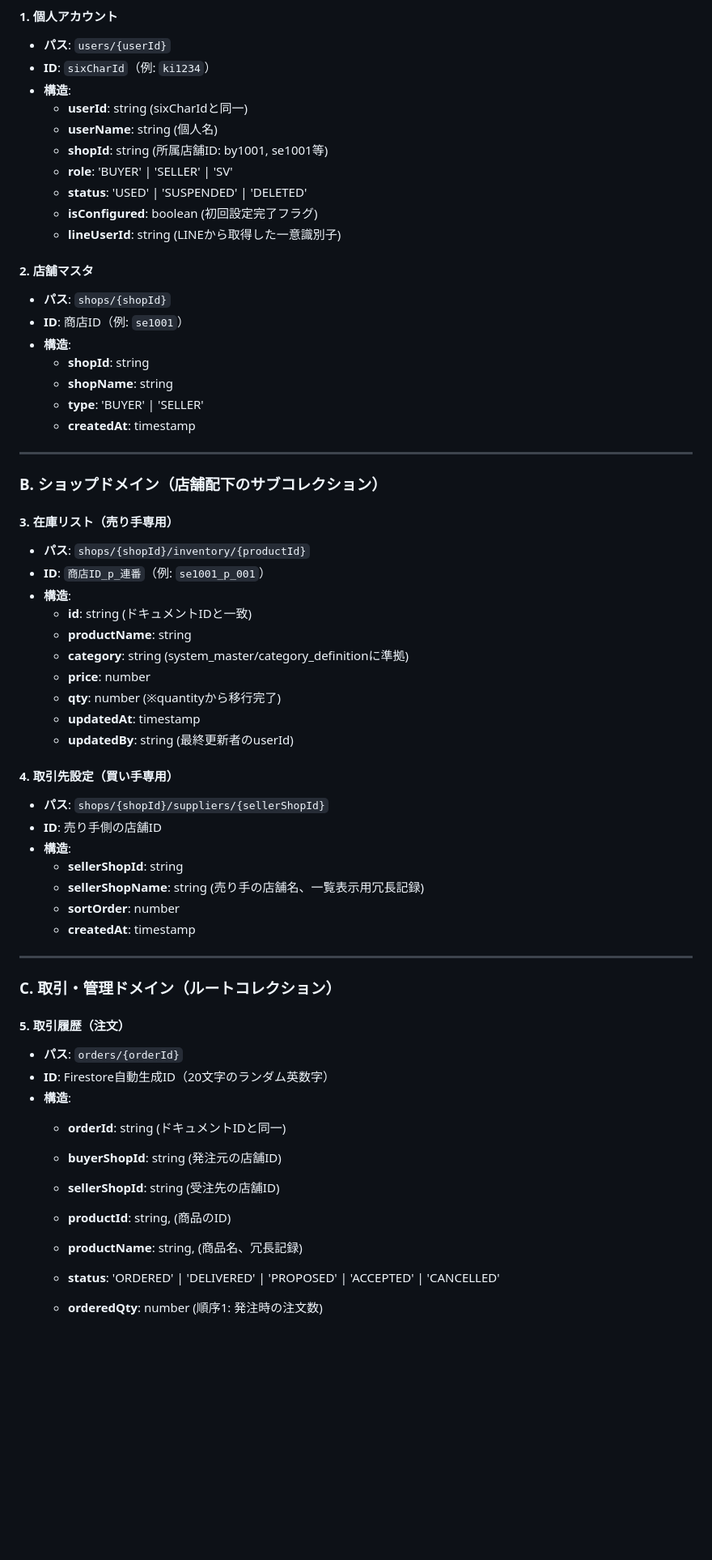
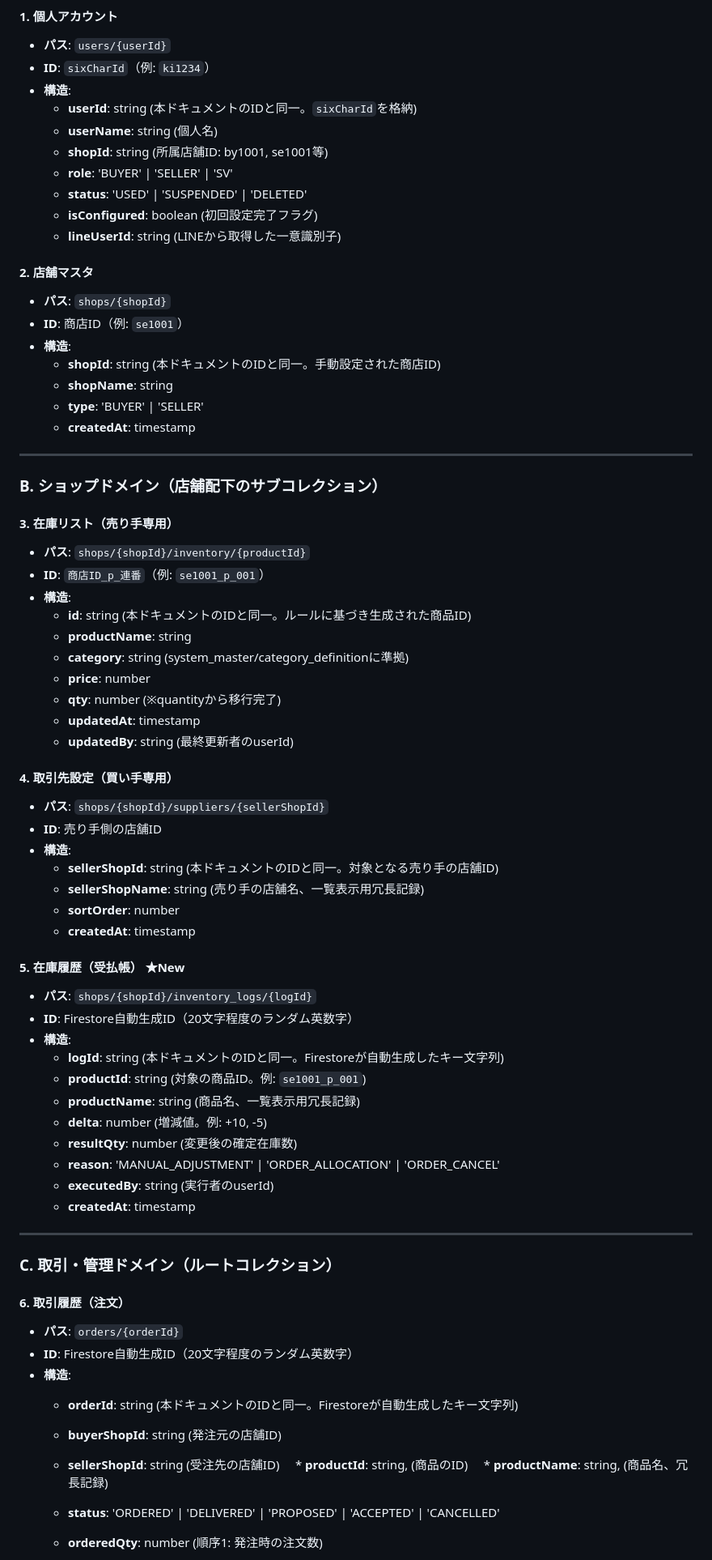
Before and after one commit to takase-hiroyuki/TradebaseSeller, a Markdown page: public/0 TradeBase_Data_v7.md, the part around one of its changes. Shown at 81% size. Rendered like a GitHub page; blank space fills up the shorter version.

Commit message:
Update 0 TradeBase_Data_v8.md ver.7 -> ver.8

```diff
--- a/public/0 TradeBase_Data_v7.md
+++ b/public/0 TradeBase_Data_v7.md
@@ -22,7 +22,7 @@
 - **パス**: `users/{userId}`
 - **ID**: `sixCharId`（例: `ki1234`）
 - **構造**:
-	* **userId**: string (sixCharIdと同一)
+	* **userId**: string (本ドキュメントのIDと同一。`sixCharId`を格納)
 	* **userName**: string (個人名)
 	* **shopId**: string (所属店舗ID: by1001, se1001等)
 	* **role**: 'BUYER' | 'SELLER' | 'SV'
@@ -34,7 +34,7 @@
 - **パス**: `shops/{shopId}`
 - **ID**: 商店ID（例: `se1001`）
 - **構造**:
-	* **shopId**: string
+	* **shopId**: string (本ドキュメントのIDと同一。手動設定された商店ID)
 	* **shopName**: string
 	* **type**: 'BUYER' | 'SELLER'
 	* **createdAt**: timestamp
@@ -47,7 +47,7 @@
 - **パス**: `shops/{shopId}/inventory/{productId}`
 - **ID**: `商店ID_p_連番`（例: `se1001_p_001`）
 - **構造**:
-	* **id**: string (ドキュメントIDと一致)
+	* **id**: string (本ドキュメントのIDと同一。ルールに基づき生成された商品ID)
 	* **productName**: string
 	* **category**: string (system_master/category_definitionに準拠)
 	* **price**: number
@@ -59,24 +59,37 @@
 - **パス**: `shops/{shopId}/suppliers/{sellerShopId}`
 - **ID**: 売り手側の店舗ID
 - **構造**:
-	* **sellerShopId**: string
+	* **sellerShopId**: string (本ドキュメントのIDと同一。対象となる売り手の店舗ID)
 	* **sellerShopName**: string (売り手の店舗名、一覧表示用冗長記録)
 	* **sortOrder**: number
+	* **createdAt**: timestamp
+
+#### 5. 在庫履歴（受払帳） ★New
+- **パス**: `shops/{shopId}/inventory_logs/{logId}`
+- **ID**: Firestore自動生成ID（20文字程度のランダム英数字）
+- **構造**:
+	* **logId**: string (本ドキュメントのIDと同一。Firestoreが自動生成したキー文字列)
+	* **productId**: string (対象の商品ID。例: `se1001_p_001`)
+	* **productName**: string (商品名、一覧表示用冗長記録)
+	* **delta**: number (増減値。例: +10, -5)
+	* **resultQty**: number (変更後の確定在庫数)
+	* **reason**: 'MANUAL_ADJUSTMENT' | 'ORDER_ALLOCATION' | 'ORDER_CANCEL'
+	* **executedBy**: string (実行者のuserId)
 	* **createdAt**: timestamp
 
 ---
 
 ### C. 取引・管理ドメイン（ルートコレクション）
 
-#### 5. 取引履歴（注文）
+#### 6. 取引履歴（注文）
 - **パス**: `orders/{orderId}`
-- **ID**: Firestore自動生成ID（20文字のランダム英数字）
+- **ID**: Firestore自動生成ID（20文字程度のランダム英数字）
 - **構造**:
-	* **orderId**: string (ドキュメントIDと同一)
+	* **orderId**: string (本ドキュメントのIDと同一。Firestoreが自動生成したキー文字列)
 	* **buyerShopId**: string (発注元の店舗ID)
 	* **sellerShopId**: string (受注先の店舗ID)
-    * **productId**: string, (商品のID)
-    * **productName**: string, (商品名、冗長記録)
+    * **productId**: string, (商品のID)
+    * **productName**: string, (商品名、冗長記録)
 	* **status**: 'ORDERED' | 'DELIVERED' | 'PROPOSED' | 'ACCEPTED' | 'CANCELLED'
 
 	* **orderedQty**: number (順序1: 発注時の注文数)
```
Also changed, not shown: other parts of public/0 TradeBase_Data_v7.md (+5 -4 lines).
